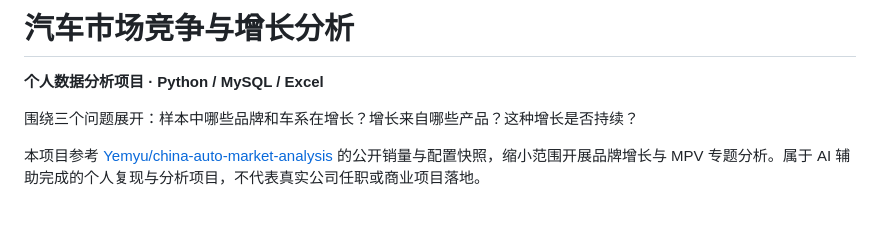
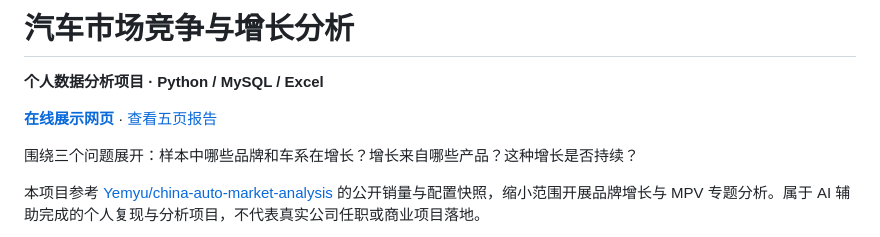
Before and after one commit to wc7123833-arch/auto-market-growth-analysis, a Markdown page: README.md, the part around the change. Rendered like a GitHub page; blank space fills up the shorter version.

Commit message:
Link the live project portfolio from README

```diff
--- a/README.md
+++ b/README.md
@@ -1,6 +1,9 @@
 # 汽车市场竞争与增长分析
 
 **个人数据分析项目 · Python / MySQL / Excel**
+
+**[在线展示网页](https://wc7123833-arch.github.io/auto-market-growth-analysis/)** · [查看五页报告](汽车样本市场分析报告.pdf)
+
 
 围绕三个问题展开：样本中哪些品牌和车系在增长？增长来自哪些产品？这种增长是否持续？
 
```
